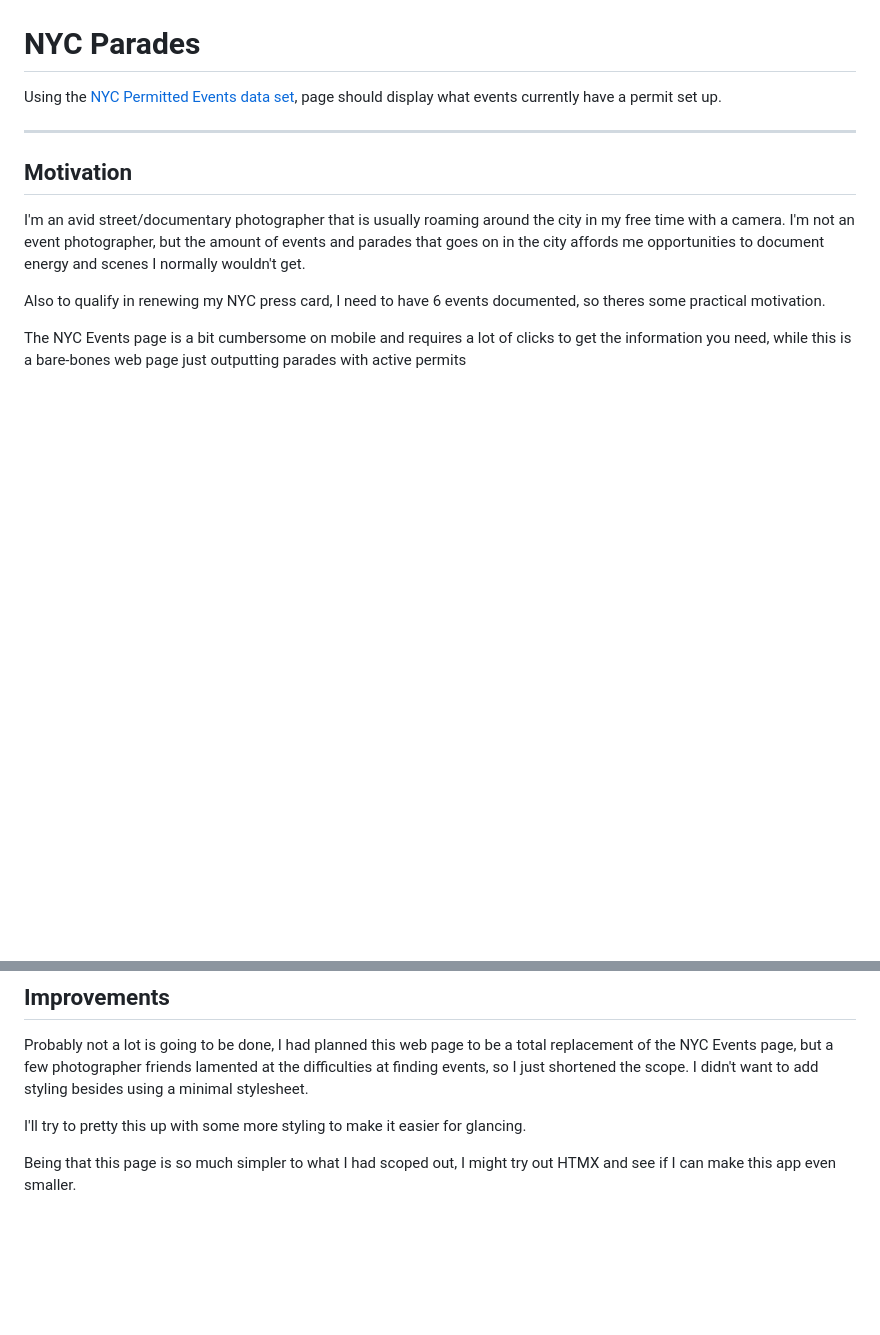
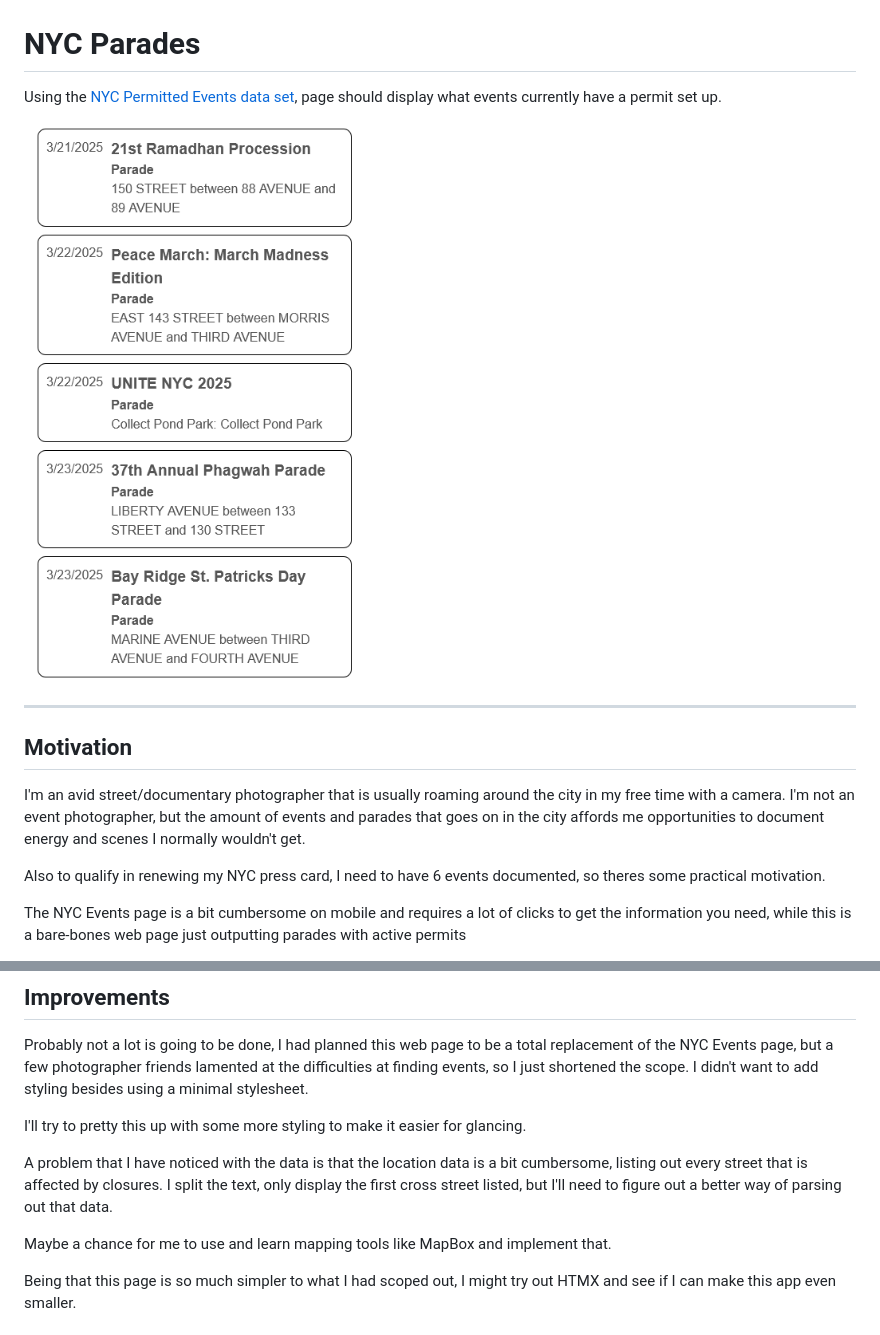
Before and after one commit to chinjon/nyc-events, a Markdown page: README.md, 2 parts joined by grey strips. GitHub-like rendering; pictures changed too: readme-screenshot.png (added); blank space fills up the shorter version.

Commit message:
doc: update readme
add img

```diff
--- a/README.md
+++ b/README.md
@@ -1,6 +1,8 @@
 # NYC Parades
 
 Using the [NYC Permitted Events data set](https://data.cityofnewyork.us/City-Government/NYC-Permitted-Event-Information/tvpp-9vvx), page should display what events currently have a permit set up.
+
+![](./readme-screenshot.png)
 
 ***
 
@@ -29,6 +31,10 @@ Probably not a lot is going to be done, I had planned this web page to be a tota
 
 I'll try to pretty this up with some more styling to make it easier for glancing.
 
+A problem that I have noticed with the data is that the location data is a bit cumbersome, listing out every street that is affected by closures. I split the text, only display the first cross street listed, but I'll need to figure out a better way of parsing out that data.
+
+Maybe a chance for me to use and learn mapping tools like MapBox and implement that.
+
 Being that this page is so much simpler to what I had scoped out, I might try out HTMX and see if I can make this app even smaller.
 
 ## Instructions
```
